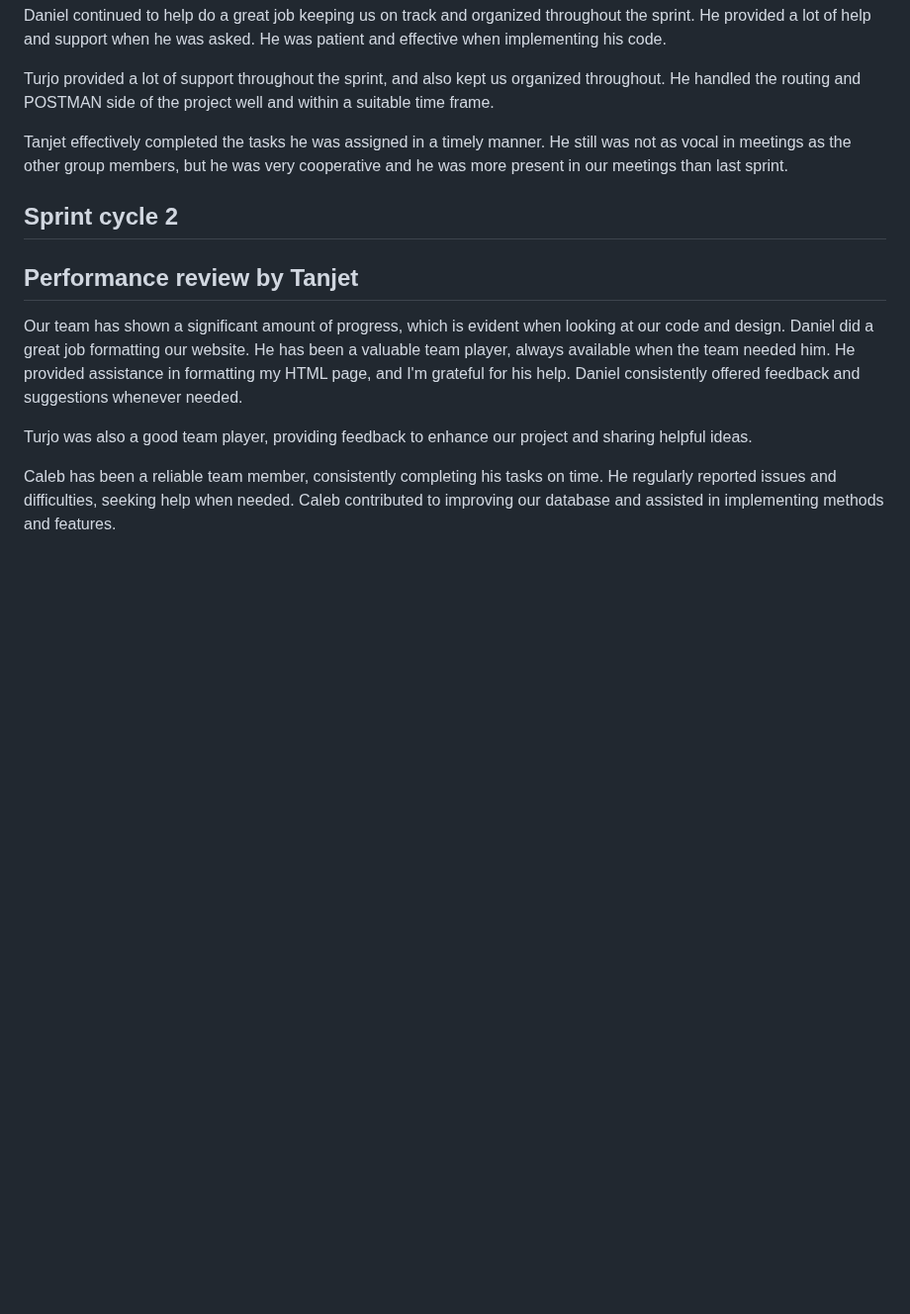
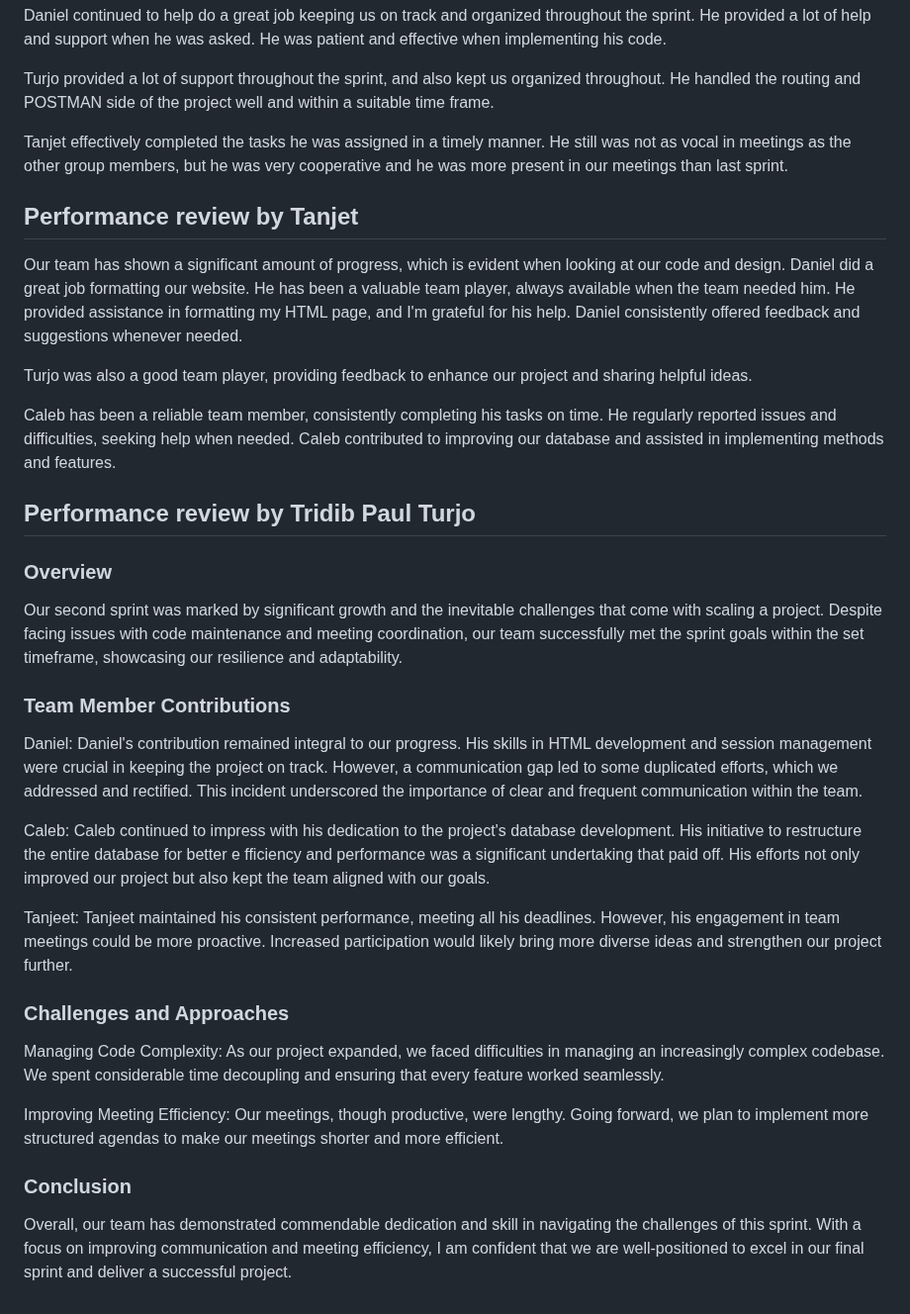
Before and after one commit to tpturjo/Performance-Review-Web-Application, a Markdown page: docs/PerformanceReviews.md, the part around the change. Shown at 99% size. Rendered like a GitHub page; blank space fills up the shorter version.

Commit message:
updating performance review

```diff
--- a/docs/PerformanceReviews.md
+++ b/docs/PerformanceReviews.md
@@ -87,7 +87,7 @@ side of the project well and within a suitable time frame.
 Tanjet effectively completed the tasks he was assigned in a timely manner. He still was not as vocal in meetings as the other
 group members, but he was very cooperative and he was more present in our meetings than last sprint.
 
-## Sprint cycle 2
+
 ## Performance review by Tanjet
 Our team has shown a significant amount of progress, which is evident when looking at our code and design.
 Daniel did a great job formatting our website. He has been a valuable team player, always available when the team needed him.
@@ -96,3 +96,30 @@ He provided assistance in formatting my HTML page, and I'm grateful for his help
 Turjo was also a good team player, providing feedback to enhance our project and sharing helpful ideas.
 
 Caleb has been a reliable team member, consistently completing his tasks on time. He regularly reported issues and difficulties, seeking help when needed. Caleb contributed to improving our database and assisted in implementing methods and features.
+
+## Performance review by Tridib Paul Turjo
+### Overview
+
+Our second sprint was marked by significant growth and the inevitable challenges that come with scaling a project. Despite facing issues with code maintenance and meeting
+coordination, our team successfully met the sprint goals within the set timeframe, showcasing our resilience and adaptability.
+
+### Team Member Contributions
+Daniel: Daniel's contribution remained integral to our progress. His skills in HTML development and session management
+were crucial in keeping the project on track. However, a communication gap led to some duplicated efforts, which we addressed and rectified.
+This incident underscored the importance of clear and frequent communication within the team.
+
+Caleb: Caleb continued to impress with his dedication to the project's database development. His initiative to restructure the entire database for better e
+fficiency and performance was a significant undertaking that paid off. His efforts not only improved our project but also kept the team aligned with our goals.
+
+Tanjeet: Tanjeet maintained his consistent performance, meeting all his deadlines. However, his engagement in team meetings could be more proactive.
+Increased participation would likely bring more diverse ideas and strengthen our project further.
+
+### Challenges and Approaches
+Managing Code Complexity: As our project expanded, we faced difficulties in managing an increasingly complex codebase. We spent considerable time decoupling and
+ensuring that every feature worked seamlessly.
+
+Improving Meeting Efficiency: Our meetings, though productive, were lengthy. Going forward, we plan to implement more structured agendas to make our meetings shorter and more efficient.
+
+### Conclusion
+Overall, our team has demonstrated commendable dedication and skill in navigating the challenges of this sprint. With a focus on improving communication and meeting efficiency,
+I am confident that we are well-positioned to excel in our final sprint and deliver a successful project.
```
